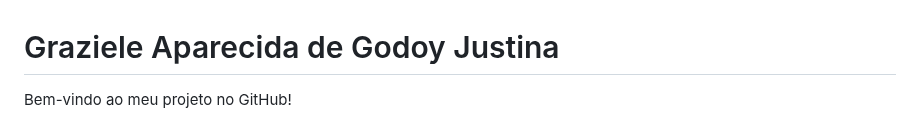
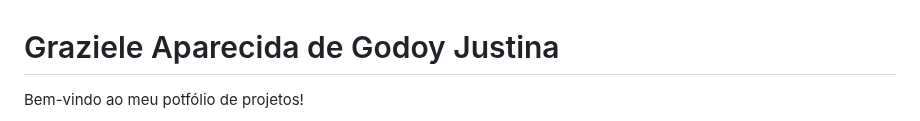
Before and after one commit to grazielejustina/portfolio-de-projetos, a Markdown page: README.md, the part around one of its changes. GitHub-like rendering.

```diff
--- a/README.md
+++ b/README.md
@@ -7,5 +7,5 @@
 </head>
 <body>
     <h1>Graziele Aparecida de Godoy Justina</h1>
-    <p>Bem-vindo ao meu projeto no GitHub!</p>
+    <p>Bem-vindo ao meu potfólio de projetos!</p>
     <p align="center">
```
Also changed, not shown: other parts of README.md (+1 -1 lines).
